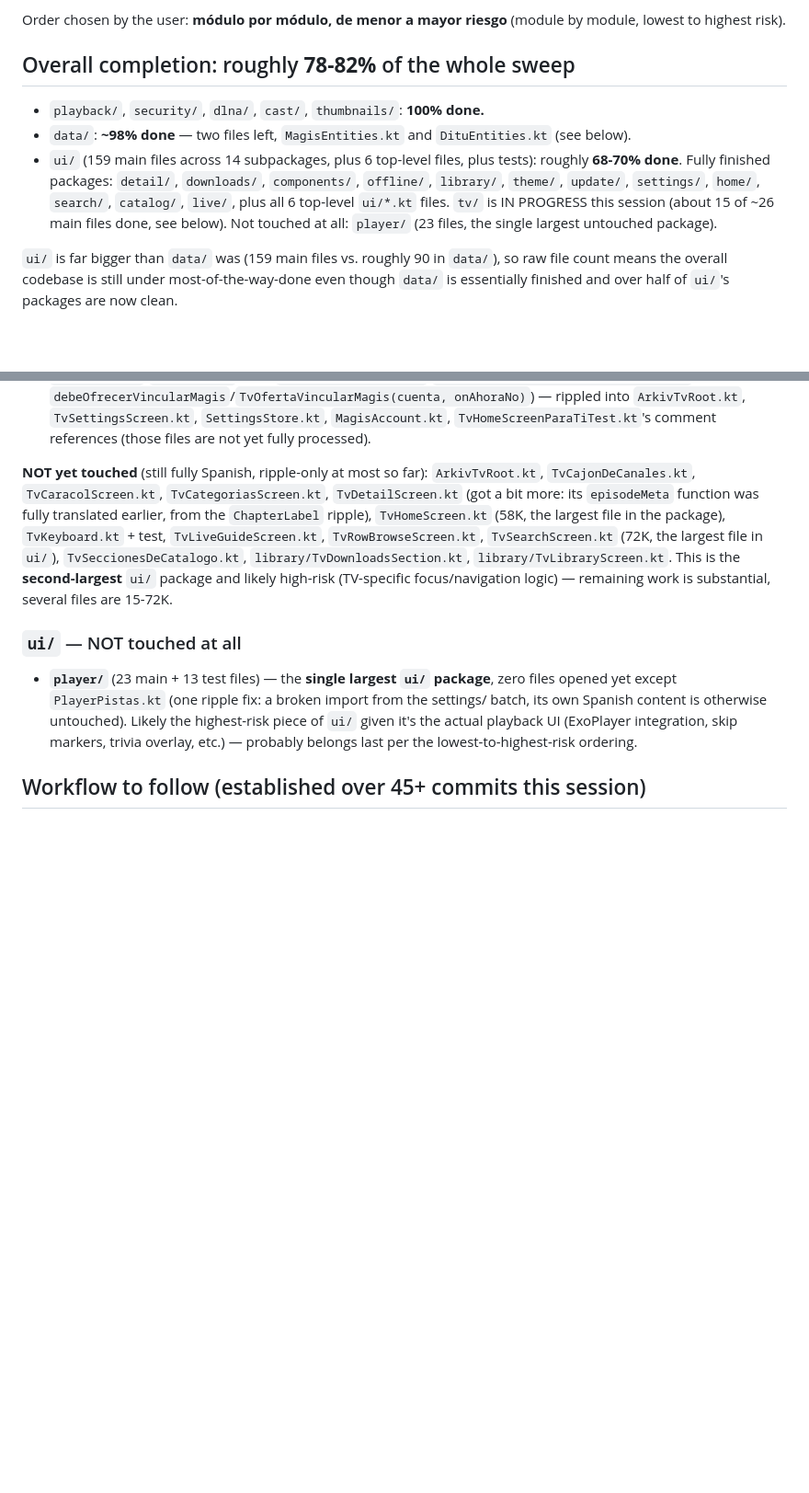
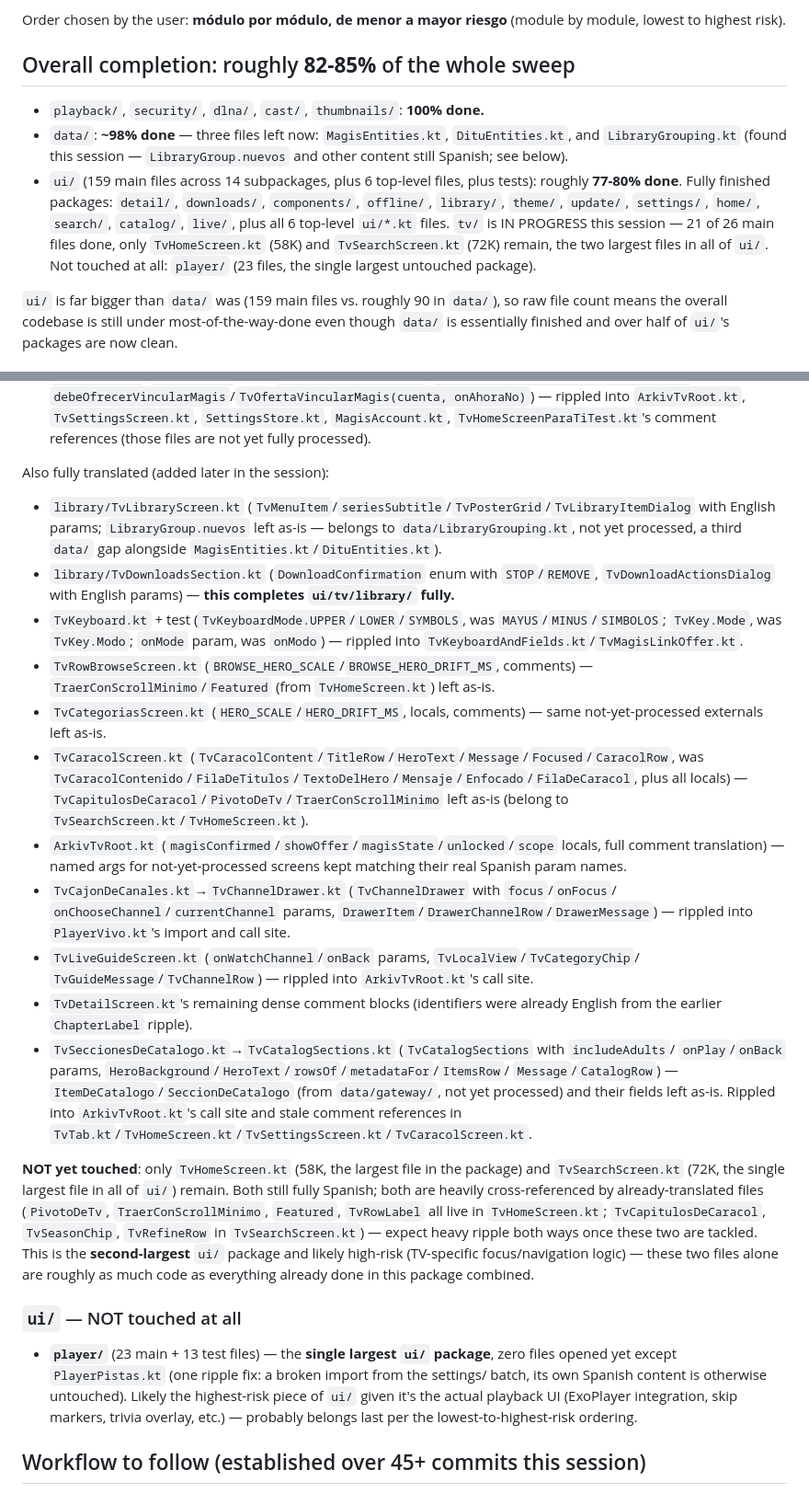
Before and after one commit to EzequielS03/kino-light, a Markdown page: .claude/english-sweep-status.md, 2 parts joined by grey strips. Shown at 92% size. GitHub-like rendering; blank space fills up the shorter version.

Commit message:
docs: refresh the English sweep status doc for ui/tv/ progress

```diff
--- a/.claude/english-sweep-status.md
+++ b/.claude/english-sweep-status.md
@@ -9,15 +9,18 @@ English" line in `.claude/reglas.md`.
 Order chosen by the user: **módulo por módulo, de menor a mayor riesgo** (module by module,
 lowest to highest risk).
 
-## Overall completion: roughly **78-82%** of the whole sweep
+## Overall completion: roughly **82-85%** of the whole sweep
 
 - `playback/`, `security/`, `dlna/`, `cast/`, `thumbnails/`: **100% done.**
-- `data/`: **~98% done** — two files left, `MagisEntities.kt` and `DituEntities.kt` (see below).
+- `data/`: **~98% done** — three files left now: `MagisEntities.kt`, `DituEntities.kt`, and
+  `LibraryGrouping.kt` (found this session — `LibraryGroup.nuevos` and other content still
+  Spanish; see below).
 - `ui/` (159 main files across 14 subpackages, plus 6 top-level files, plus tests): roughly
-  **68-70% done**. Fully finished packages: `detail/`, `downloads/`, `components/`, `offline/`,
+  **77-80% done**. Fully finished packages: `detail/`, `downloads/`, `components/`, `offline/`,
   `library/`, `theme/`, `update/`, `settings/`, `home/`, `search/`, `catalog/`, `live/`, plus all 6
-  top-level `ui/*.kt` files. `tv/` is IN PROGRESS this session (about 15 of ~26 main files done,
-  see below). Not touched at all: `player/` (23 files, the single largest untouched package).
+  top-level `ui/*.kt` files. `tv/` is IN PROGRESS this session — 21 of 26 main files done, only
+  `TvHomeScreen.kt` (58K) and `TvSearchScreen.kt` (72K) remain, the two largest files in all of
+  `ui/`. Not touched at all: `player/` (23 files, the single largest untouched package).
 
 `ui/` is far bigger than `data/` was (159 main files vs. roughly 90 in `data/`), so raw file count
 means the overall codebase is still under most-of-the-way-done even though `data/` is essentially
@@ -191,14 +194,48 @@ Fully translated so far (main + matching tests where they exist):
   `ArkivTvRoot.kt`, `TvSettingsScreen.kt`, `SettingsStore.kt`, `MagisAccount.kt`,
   `TvHomeScreenParaTiTest.kt`'s comment references (those files are not yet fully processed).
 
-**NOT yet touched** (still fully Spanish, ripple-only at most so far): `ArkivTvRoot.kt`,
-`TvCajonDeCanales.kt`, `TvCaracolScreen.kt`, `TvCategoriasScreen.kt`, `TvDetailScreen.kt` (got a
-bit more: its `episodeMeta` function was fully translated earlier, from the `ChapterLabel`
-ripple), `TvHomeScreen.kt` (58K, the largest file in the package), `TvKeyboard.kt` + test,
-`TvLiveGuideScreen.kt`, `TvRowBrowseScreen.kt`, `TvSearchScreen.kt` (72K, the largest file in
-`ui/`), `TvSeccionesDeCatalogo.kt`, `library/TvDownloadsSection.kt`, `library/TvLibraryScreen.kt`.
-This is the **second-largest** `ui/` package and likely high-risk (TV-specific focus/navigation
-logic) — remaining work is substantial, several files are 15-72K.
+Also fully translated (added later in the session):
+
+- `library/TvLibraryScreen.kt` (`TvMenuItem`/`seriesSubtitle`/`TvPosterGrid`/`TvLibraryItemDialog`
+  with English params; `LibraryGroup.nuevos` left as-is — belongs to `data/LibraryGrouping.kt`,
+  not yet processed, a third `data/` gap alongside `MagisEntities.kt`/`DituEntities.kt`).
+- `library/TvDownloadsSection.kt` (`DownloadConfirmation` enum with `STOP`/`REMOVE`,
+  `TvDownloadActionsDialog` with English params) — **this completes `ui/tv/library/` fully.**
+- `TvKeyboard.kt` + test (`TvKeyboardMode.UPPER`/`LOWER`/`SYMBOLS`, was `MAYUS`/`MINUS`/`SIMBOLOS`;
+  `TvKey.Mode`, was `TvKey.Modo`; `onMode` param, was `onModo`) — rippled into
+  `TvKeyboardAndFields.kt`/`TvMagisLinkOffer.kt`.
+- `TvRowBrowseScreen.kt` (`BROWSE_HERO_SCALE`/`BROWSE_HERO_DRIFT_MS`, comments) —
+  `TraerConScrollMinimo`/`Featured` (from `TvHomeScreen.kt`) left as-is.
+- `TvCategoriasScreen.kt` (`HERO_SCALE`/`HERO_DRIFT_MS`, locals, comments) — same not-yet-processed
+  externals left as-is.
+- `TvCaracolScreen.kt` (`TvCaracolContent`/`TitleRow`/`HeroText`/`Message`/`Focused`/`CaracolRow`,
+  was `TvCaracolContenido`/`FilaDeTitulos`/`TextoDelHero`/`Mensaje`/`Enfocado`/`FilaDeCaracol`, plus
+  all locals) — `TvCapitulosDeCaracol`/`PivotoDeTv`/`TraerConScrollMinimo` left as-is (belong to
+  `TvSearchScreen.kt`/`TvHomeScreen.kt`).
+- `ArkivTvRoot.kt` (`magisConfirmed`/`showOffer`/`magisState`/`unlocked`/`scope` locals, full
+  comment translation) — named args for not-yet-processed screens kept matching their real
+  Spanish param names.
+- `TvCajonDeCanales.kt`→`TvChannelDrawer.kt` (`TvChannelDrawer` with `focus`/`onFocus`/
+  `onChooseChannel`/`currentChannel` params, `DrawerItem`/`DrawerChannelRow`/`DrawerMessage`) —
+  rippled into `PlayerVivo.kt`'s import and call site.
+- `TvLiveGuideScreen.kt` (`onWatchChannel`/`onBack` params, `TvLocalView`/`TvCategoryChip`/
+  `TvGuideMessage`/`TvChannelRow`) — rippled into `ArkivTvRoot.kt`'s call site.
+- `TvDetailScreen.kt`'s remaining dense comment blocks (identifiers were already English from the
+  earlier `ChapterLabel` ripple).
+- `TvSeccionesDeCatalogo.kt`→`TvCatalogSections.kt` (`TvCatalogSections` with `includeAdults`/
+  `onPlay`/`onBack` params, `HeroBackground`/`HeroText`/`rowsOf`/`metadataFor`/`ItemsRow`/
+  `Message`/`CatalogRow`) — `ItemDeCatalogo`/`SeccionDeCatalogo` (from `data/gateway/`, not yet
+  processed) and their fields left as-is. Rippled into `ArkivTvRoot.kt`'s call site and stale
+  comment references in `TvTab.kt`/`TvHomeScreen.kt`/`TvSettingsScreen.kt`/`TvCaracolScreen.kt`.
+
+**NOT yet touched**: only `TvHomeScreen.kt` (58K, the largest file in the package) and
+`TvSearchScreen.kt` (72K, the single largest file in all of `ui/`) remain. Both still fully
+Spanish; both are heavily cross-referenced by already-translated files (`PivotoDeTv`,
+`TraerConScrollMinimo`, `Featured`, `TvRowLabel` all live in `TvHomeScreen.kt`; `TvCapitulosDeCaracol`,
+`TvSeasonChip`, `TvRefineRow` in `TvSearchScreen.kt`) — expect heavy ripple both ways once these
+two are tackled. This is the **second-largest** `ui/` package and likely high-risk (TV-specific
+focus/navigation logic) — these two files alone are roughly as much code as everything already
+done in this package combined.
 
 ### `ui/` — NOT touched at all
 
```
Also changed, not shown: other parts of .claude/english-sweep-status.md (+6 -6 lines).
